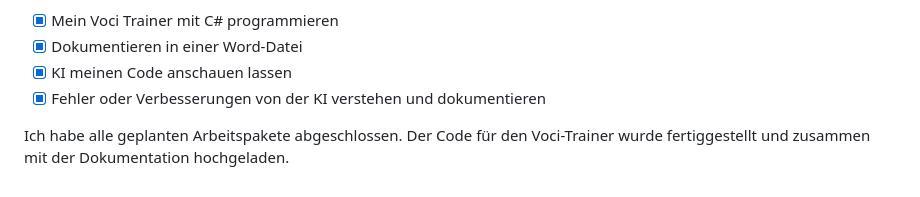
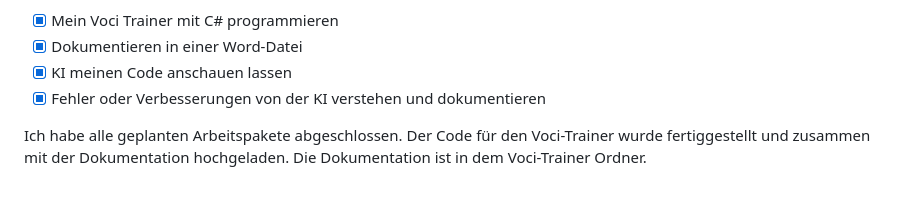
Before and after one commit to Gianni0812/Lernperiode-10, a Markdown page: README.md, the part around the change. Rendered like a GitHub page.

```diff
--- a/README.md
+++ b/README.md
@@ -39,4 +39,4 @@ Durch Absprache mit meinem Lehrer habe ich mein aktuelles Projekt abgebrochen un
 - [x] KI meinen Code anschauen lassen
 - [x] Fehler oder Verbesserungen von der KI verstehen und dokumentieren
 
-Ich habe alle geplanten Arbeitspakete abgeschlossen. Der Code für den Voci-Trainer wurde fertiggestellt und zusammen mit der Dokumentation hochgeladen.
+Ich habe alle geplanten Arbeitspakete abgeschlossen. Der Code für den Voci-Trainer wurde fertiggestellt und zusammen mit der Dokumentation hochgeladen. Die Dokumentation ist in dem Voci-Trainer Ordner.
```
